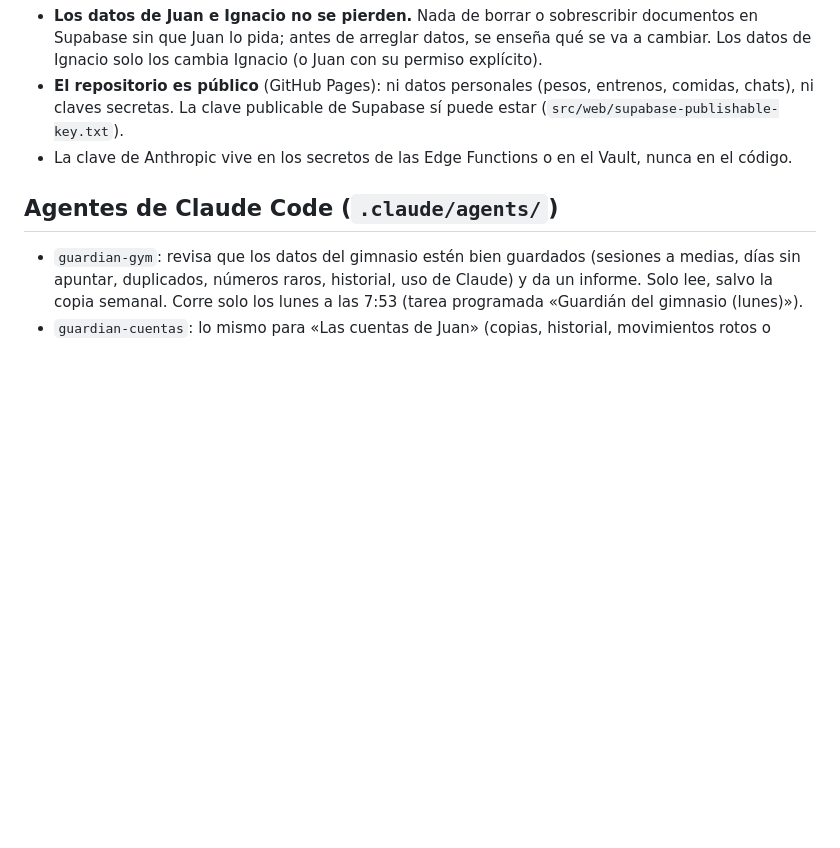
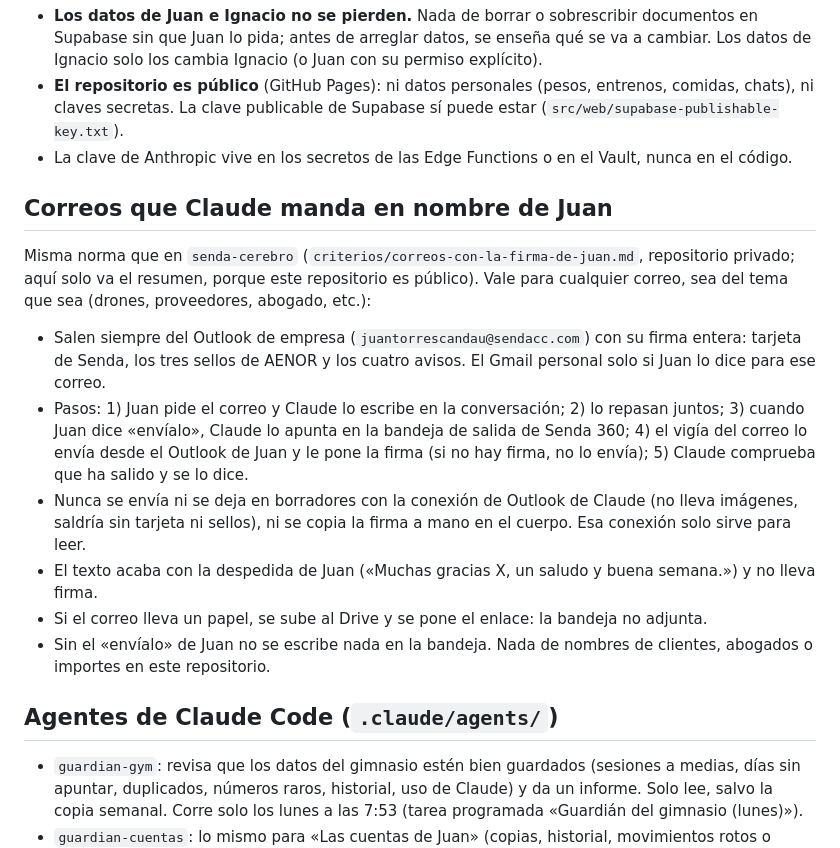
Before and after one commit to juatorcan1/juan-torres-candau, a Markdown page: CLAUDE.md, the part around the change. Rendered like a GitHub page; blank space fills up the shorter version.

Commit message:
Norma: correos de Juan siempre desde su Outlook de empresa y con su firma entera (#82)
Resumen de la norma de senda-cerebro, sin datos privados (repositorio público).


Claude-Session: https://claude.ai/code/session_01Hqwyk44Vw8sTfSmHCXrzg7

Co-authored-by: Claude <noreply@anthropic.com>

```diff
--- a/CLAUDE.md
+++ b/CLAUDE.md
@@ -33,6 +33,24 @@ tablas, funciones y Edge Functions con el prefijo de cada app** (`gym_*`, `cuent
   claves secretas. La clave publicable de Supabase sí puede estar (`src/web/supabase-publishable-key.txt`).
 - La clave de Anthropic vive en los secretos de las Edge Functions o en el Vault, nunca en el código.
 
+## Correos que Claude manda en nombre de Juan
+
+Misma norma que en `senda-cerebro` (`criterios/correos-con-la-firma-de-juan.md`, repositorio privado; aquí solo
+va el resumen, porque este repositorio es público). Vale para cualquier correo, sea del tema que sea (drones,
+proveedores, abogado, etc.):
+
+- Salen siempre del Outlook de empresa (`juantorrescandau@sendacc.com`) con su firma entera: tarjeta de Senda,
+  los tres sellos de AENOR y los cuatro avisos. El Gmail personal solo si Juan lo dice para ese correo.
+- Pasos: 1) Juan pide el correo y Claude lo escribe en la conversación; 2) lo repasan juntos; 3) cuando Juan dice
+  «envíalo», Claude lo apunta en la bandeja de salida de Senda 360; 4) el vigía del correo lo envía desde el Outlook
+  de Juan y le pone la firma (si no hay firma, no lo envía); 5) Claude comprueba que ha salido y se lo dice.
+- Nunca se envía ni se deja en borradores con la conexión de Outlook de Claude (no lleva imágenes, saldría sin
+  tarjeta ni sellos), ni se copia la firma a mano en el cuerpo. Esa conexión solo sirve para leer.
+- El texto acaba con la despedida de Juan («Muchas gracias X, un saludo y buena semana.») y no lleva firma.
+- Si el correo lleva un papel, se sube al Drive y se pone el enlace: la bandeja no adjunta.
+- Sin el «envíalo» de Juan no se escribe nada en la bandeja. Nada de nombres de clientes, abogados o importes
+  en este repositorio.
+
 ## Agentes de Claude Code (`.claude/agents/`)
 
 - `guardian-gym`: revisa que los datos del gimnasio estén bien guardados (sesiones a medias, días sin apuntar,
```
